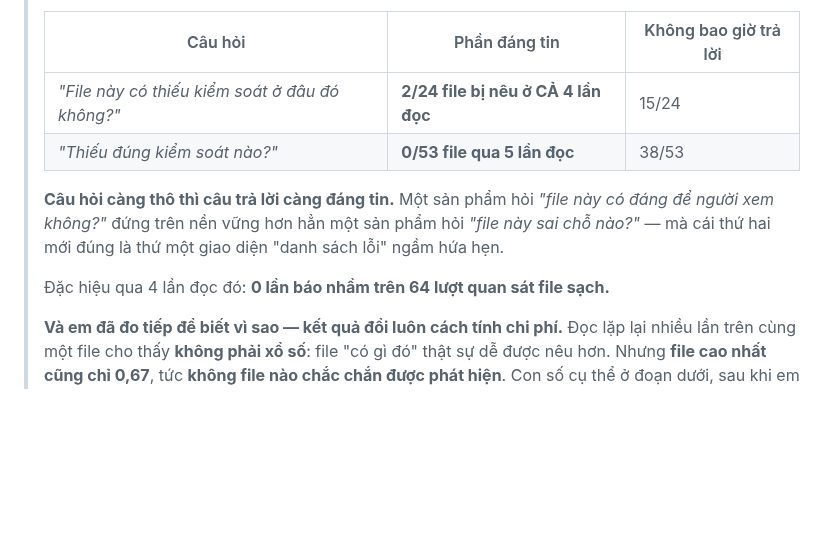
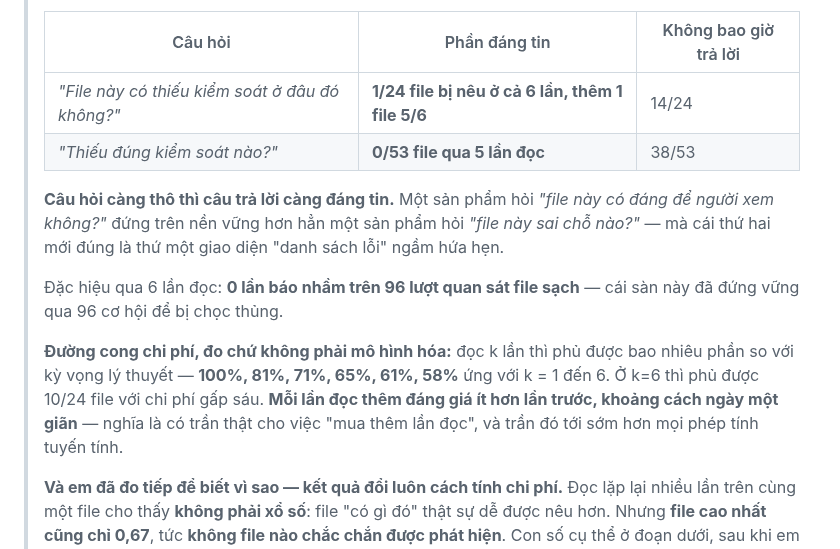
Before and after one commit to manhquydev/sentinel-security-platform, a Markdown page: docs/2026-07-26_NguyenManhQuy_Week12.md, the part around the change. Drawn GitHub-style; blank space fills up the shorter version.

```diff
--- a/docs/2026-07-26_NguyenManhQuy_Week12.md
+++ b/docs/2026-07-26_NguyenManhQuy_Week12.md
@@ -115,14 +115,21 @@ câu chuyện "AI tìm giỏi hơn" là bán thứ dữ liệu của chính dự
 >
 > | Câu hỏi | Phần đáng tin | Không bao giờ trả lời |
 > |---|---|---|
-> | *"File này có thiếu kiểm soát ở đâu đó không?"* | **2/24 file bị nêu ở CẢ 4 lần đọc** | 15/24 |
+> | *"File này có thiếu kiểm soát ở đâu đó không?"* | **1/24 file bị nêu ở cả 6 lần, thêm 1 file 5/6** | 14/24 |
 > | *"Thiếu đúng kiểm soát nào?"* | **0/53 file qua 5 lần đọc** | 38/53 |
 >
 > **Câu hỏi càng thô thì câu trả lời càng đáng tin.** Một sản phẩm hỏi *"file này có đáng để người
 > xem không?"* đứng trên nền vững hơn hẳn một sản phẩm hỏi *"file này sai chỗ nào?"* — mà cái thứ
 > hai mới đúng là thứ một giao diện "danh sách lỗi" ngầm hứa hẹn.
 >
-> Đặc hiệu qua 4 lần đọc đó: **0 lần báo nhầm trên 64 lượt quan sát file sạch.**
+> Đặc hiệu qua 6 lần đọc: **0 lần báo nhầm trên 96 lượt quan sát file sạch** — cái sàn này đã đứng
+> vững qua 96 cơ hội để bị chọc thủng.
+>
+> **Đường cong chi phí, đo chứ không phải mô hình hóa:** đọc k lần thì phủ được bao nhiêu phần so
+> với kỳ vọng lý thuyết — **100%, 81%, 71%, 65%, 61%, 58%** ứng với k = 1 đến 6. Ở k=6 thì phủ
+> được 10/24 file với chi phí gấp sáu. **Mỗi lần đọc thêm đáng giá ít hơn lần trước, khoảng cách
+> ngày một giãn** — nghĩa là có trần thật cho việc "mua thêm lần đọc", và trần đó tới sớm hơn mọi
+> phép tính tuyến tính.
 >
 > **Và em đã đo tiếp để biết vì sao — kết quả đổi luôn cách tính chi phí.** Đọc lặp lại nhiều lần
 > trên cùng một file cho thấy **không phải xổ số**: file "có gì đó" thật sự dễ được nêu hơn. Nhưng
```
Also changed, not shown: docs/decisions/0027-the-llm-belongs-in-the-generative-role-on-absence-of-control-classes.md (+9 -3 lines).
